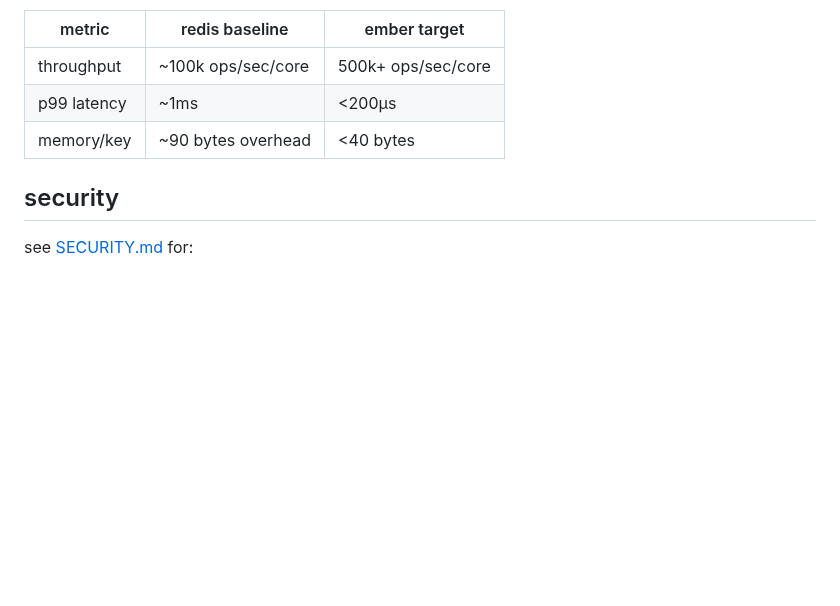
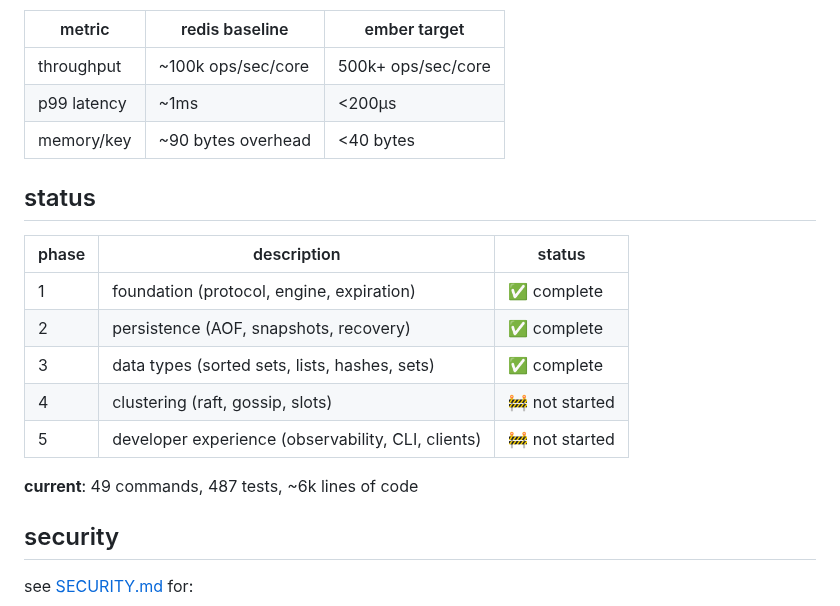
Before and after one commit to kacy/ember, a Markdown page: README.md, the part around the change. Rendered like a GitHub page; blank space fills up the shorter version.

Commit message:
docs: add project status to readme
adds status table showing current progress:
- phases 1-3 complete
- 49 commands implemented
- 487 tests passing
- ~6k lines of code

```diff
--- a/README.md
+++ b/README.md
@@ -131,6 +131,18 @@ ember uses a shared-nothing, thread-per-core design inspired by [Dragonfly](http
 | p99 latency | ~1ms | <200µs |
 | memory/key | ~90 bytes overhead | <40 bytes |
 
+## status
+
+| phase | description | status |
+|-------|-------------|--------|
+| 1 | foundation (protocol, engine, expiration) | ✅ complete |
+| 2 | persistence (AOF, snapshots, recovery) | ✅ complete |
+| 3 | data types (sorted sets, lists, hashes, sets) | ✅ complete |
+| 4 | clustering (raft, gossip, slots) | 🚧 not started |
+| 5 | developer experience (observability, CLI, clients) | 🚧 not started |
+
+**current**: 49 commands, 487 tests, ~6k lines of code
+
 ## security
 
 see [SECURITY.md](SECURITY.md) for:
```
